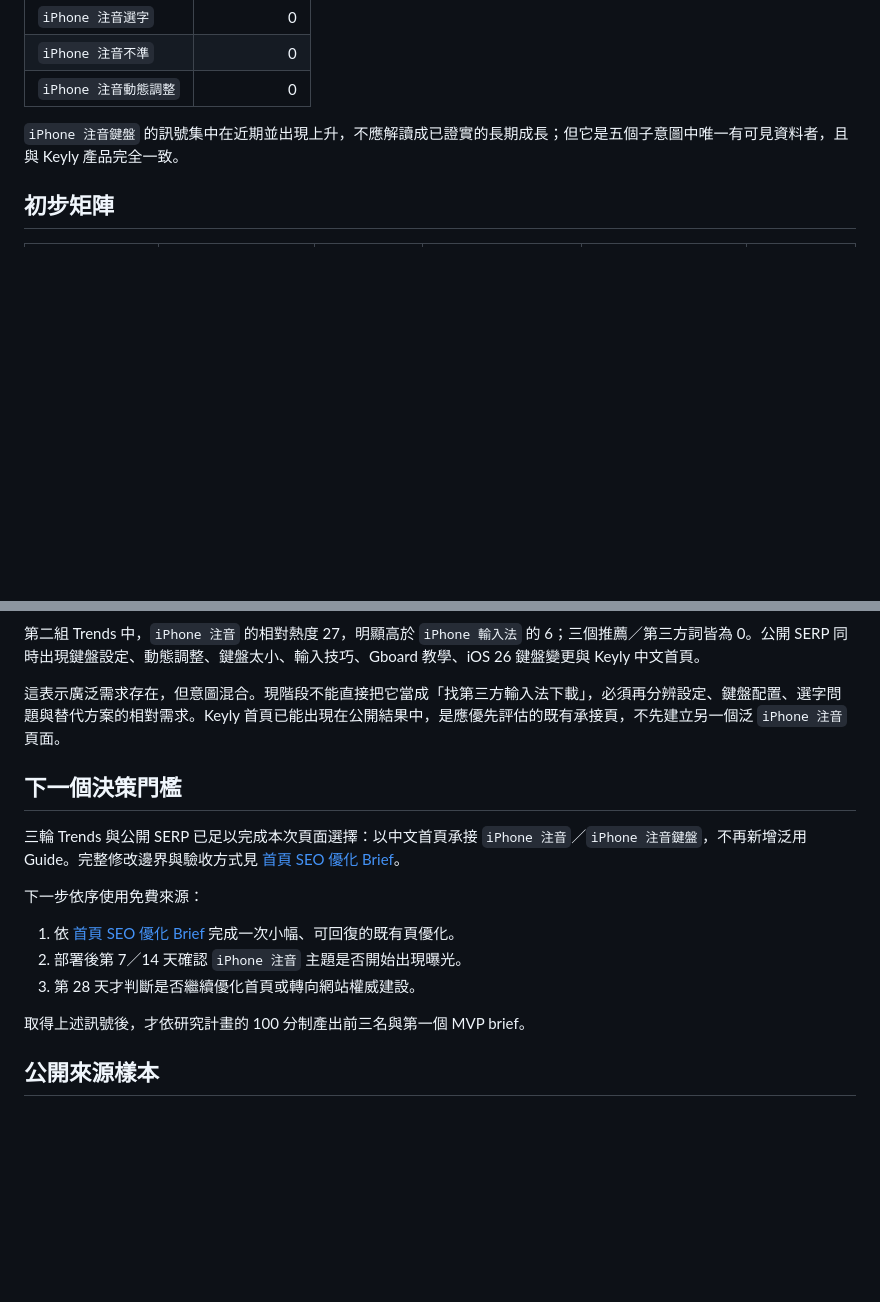
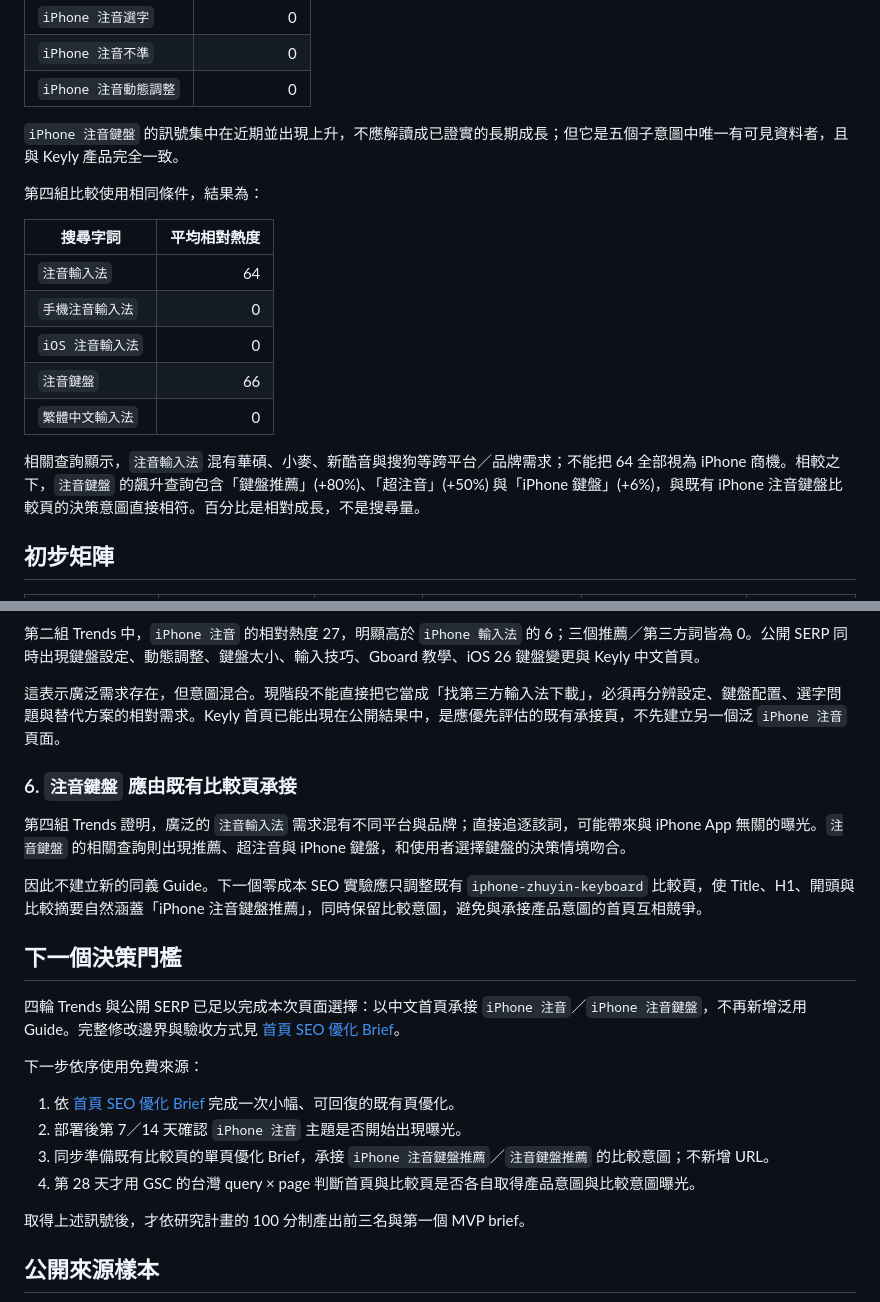
Before and after one commit to DeanChung13/keyly-website, a Markdown page: docs/seo/2026-08-11-search-opportunity-matrix.md, 2 parts joined by grey strips. Drawn GitHub-style; blank space fills up the shorter version.

```diff
--- a/docs/seo/2026-08-11-search-opportunity-matrix.md
+++ b/docs/seo/2026-08-11-search-opportunity-matrix.md
@@ -42,6 +42,18 @@
 
 `iPhone 注音鍵盤` 的訊號集中在近期並出現上升，不應解讀成已證實的長期成長；但它是五個子意圖中唯一有可見資料者，且與 Keyly 產品完全一致。
 
+第四組比較使用相同條件，結果為：
+
+| 搜尋字詞 | 平均相對熱度 |
+|---|---:|
+| `注音輸入法` | 64 |
+| `手機注音輸入法` | 0 |
+| `iOS 注音輸入法` | 0 |
+| `注音鍵盤` | 66 |
+| `繁體中文輸入法` | 0 |
+
+相關查詢顯示，`注音輸入法` 混有華碩、小麥、新酷音與搜狗等跨平台／品牌需求；不能把 64 全部視為 iPhone 商機。相較之下，`注音鍵盤` 的飆升查詢包含「鍵盤推薦」(+80%)、「超注音」(+50%) 與「iPhone 鍵盤」(+6%)，與既有 iPhone 注音鍵盤比較頁的決策意圖直接相符。百分比是相對成長，不是搜尋量。
+
 ## 初步矩陣
 
 | 主題群 | SERP 需求訊號 | 主要結果類型 | Keyly 現有承接 | 初步缺口 | 目前判定 |
@@ -79,15 +91,22 @@ Apple 官方完整承接書寫工具能力、支援語言與操作方式。Keyly
 
 這表示廣泛需求存在，但意圖混合。現階段不能直接把它當成「找第三方輸入法下載」，必須再分辨設定、鍵盤配置、選字問題與替代方案的相對需求。Keyly 首頁已能出現在公開結果中，是應優先評估的既有承接頁，不先建立另一個泛 `iPhone 注音` 頁面。
 
+### 6. `注音鍵盤` 應由既有比較頁承接
+
+第四組 Trends 證明，廣泛的 `注音輸入法` 需求混有不同平台與品牌；直接追逐該詞，可能帶來與 iPhone App 無關的曝光。`注音鍵盤` 的相關查詢則出現推薦、超注音與 iPhone 鍵盤，和使用者選擇鍵盤的決策情境吻合。
+
+因此不建立新的同義 Guide。下一個零成本 SEO 實驗應只調整既有 `iphone-zhuyin-keyboard` 比較頁，使 Title、H1、開頭與比較摘要自然涵蓋「iPhone 注音鍵盤推薦」，同時保留比較意圖，避免與承接產品意圖的首頁互相競爭。
+
 ## 下一個決策門檻
 
-三輪 Trends 與公開 SERP 已足以完成本次頁面選擇：以中文首頁承接 `iPhone 注音`／`iPhone 注音鍵盤`，不再新增泛用 Guide。完整修改邊界與驗收方式見 [首頁 SEO 優化 Brief](content-brief-homepage-iphone-zhuyin.md)。
+四輪 Trends 與公開 SERP 已足以完成本次頁面選擇：以中文首頁承接 `iPhone 注音`／`iPhone 注音鍵盤`，不再新增泛用 Guide。完整修改邊界與驗收方式見 [首頁 SEO 優化 Brief](content-brief-homepage-iphone-zhuyin.md)。
 
 下一步依序使用免費來源：
 
 1. 依 [首頁 SEO 優化 Brief](content-brief-homepage-iphone-zhuyin.md) 完成一次小幅、可回復的既有頁優化。
 2. 部署後第 7／14 天確認 `iPhone 注音` 主題是否開始出現曝光。
-3. 第 28 天才判斷是否繼續優化首頁或轉向網站權威建設。
+3. 同步準備既有比較頁的單頁優化 Brief，承接 `iPhone 注音鍵盤推薦`／`注音鍵盤推薦` 的比較意圖；不新增 URL。
+4. 第 28 天才用 GSC 的台灣 query × page 判斷首頁與比較頁是否各自取得產品意圖與比較意圖曝光。
 
 取得上述訊號後，才依研究計畫的 100 分制產出前三名與第一個 MVP brief。
 
```
Also changed, not shown: README.md (+1 -0 lines), docs/seo/content-brief-iphone-zhuyin-keyboard-recommendation.md (added, +93 -0 lines).
